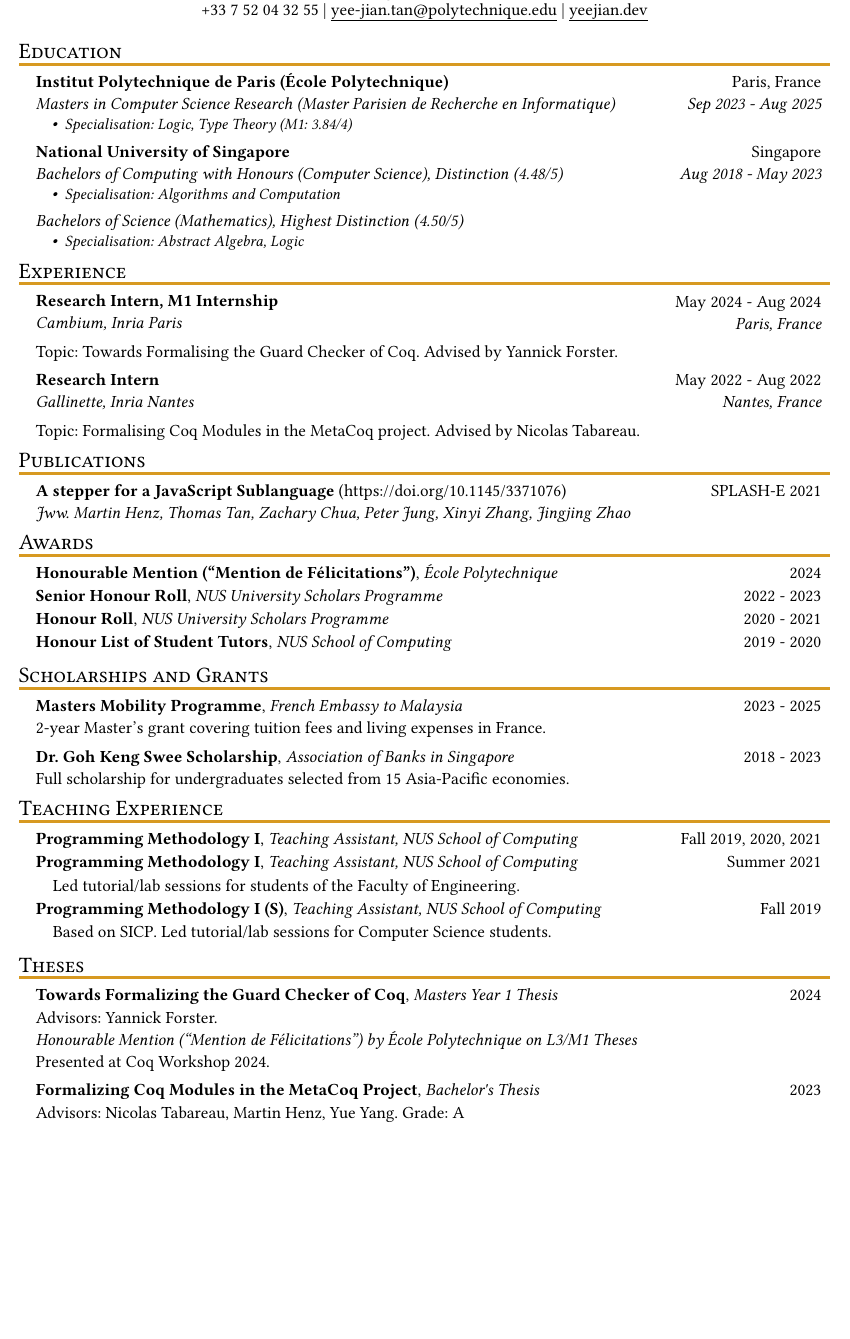
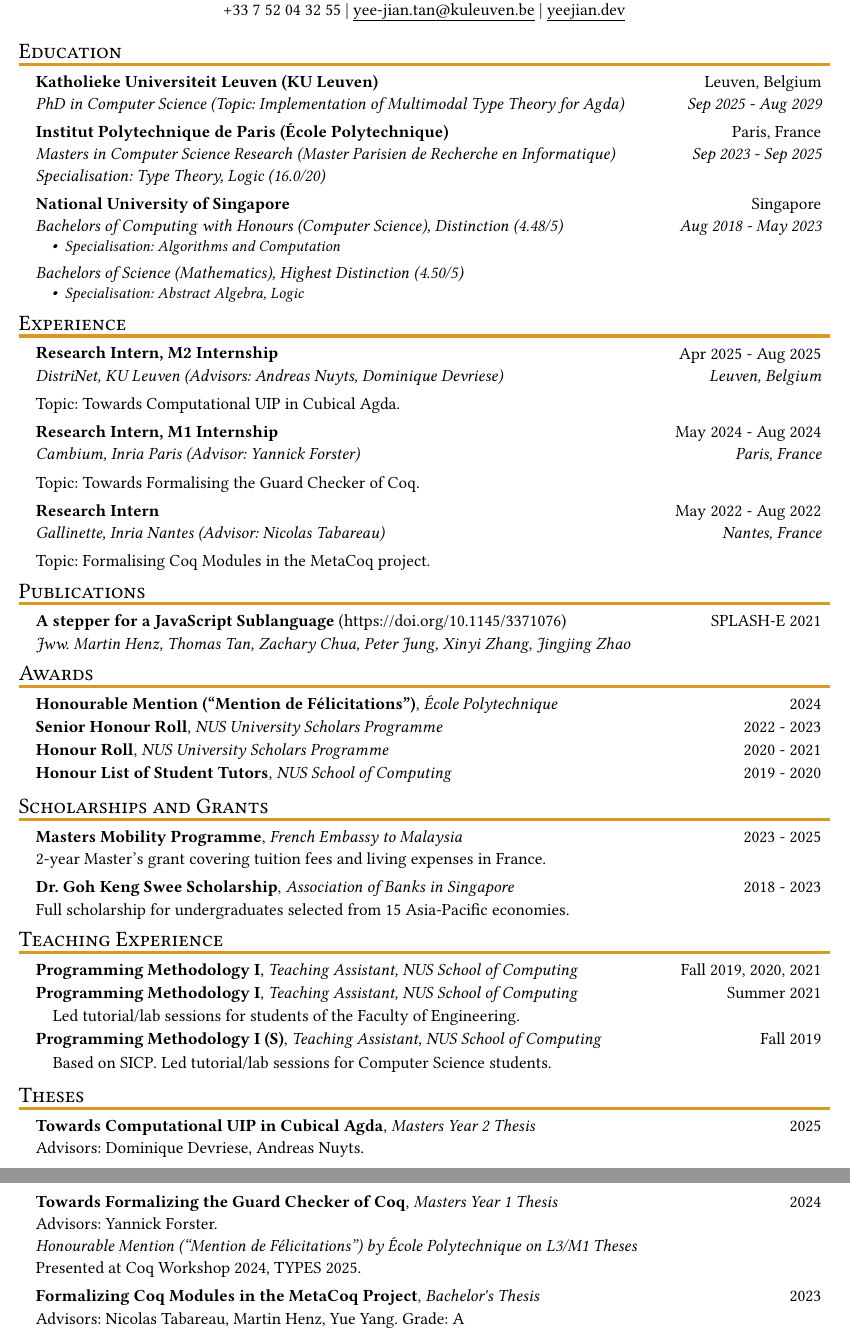
Before and after one commit to SwampertX/cv, a Typst document (simple-cv.typ): part of the page before the commit and two parts of pages 1 and 2 of 2 after it, the two joined at a grey line, cut so that both start at the same text, the shorter picture padded with empty space. The pictures show the PDF file simple-cv.pdf that the author committed with the source.

Commit message:
update cv for phd

```diff
--- a/simple-cv.typ
+++ b/simple-cv.typ
@@ -5,20 +5,29 @@
 #header(
   name: "Yee-Jian Tan",
   phone: "+33 7 52 04 32 55",
-  email: "yee-jian.tan@polytechnique.edu",
+  email: "yee-jian.tan@kuleuven.be",
   // linkedin: "linkedin.com/in/yeejian-tan",
   site: "yeejian.dev",
 )
 
 #resume_heading[Education]
 #edu_item(
+  name: "Katholieke Universiteit Leuven (KU Leuven)",
+  degree: [PhD in Computer Science (Topic: Implementation of Multimodal Type Theory for Agda)],
+  location: "Leuven, Belgium",
+  date: "Sep 2025 - Aug 2029"
+)
+#edu_item(
   name: "Institut Polytechnique de Paris (École Polytechnique)",
   degree: [
   Masters in Computer Science Research (Master Parisien de Recherche en Informatique)
-  - Specialisation: Logic, Type Theory (M1: 3.84/4)
+  // M1: 16.08 (70 ects)
+  // M2: 15.88 (63 ects)
+  // total = 15.985 (3dp)
+  Specialisation: Type Theory, Logic (16.0/20)
   ],
   location: "Paris, France",
-  date: "Sep 2023 - Aug 2025"
+  date: "Sep 2023 - Sep 2025"
 )
 #edu_item(
   name: "National University of Singapore",
@@ -34,20 +43,25 @@
 
 #resume_heading[Experience]
 #exp_item(
+  role: "Research Intern, M2 Internship",
+  name: [DistriNet, KU Leuven (Advisors: Andreas Nuyts, Dominique Devriese)],
+  location: "Leuven, Belgium",
+  date: "Apr 2025 - Aug 2025",
+  [Topic: Towards Computational UIP in Cubical Agda.]
+)
+#exp_item(
   role: "Research Intern, M1 Internship",
-  name: "Cambium, Inria Paris",
+  name: [Cambium, Inria Paris (Advisor: Yannick Forster)],
   location: "Paris, France",
   date: "May 2024 - Aug 2024",
-  [Topic: Towards Formalising the Guard Checker of Coq.
-  Advised by Yannick Forster.]
+  [Topic: Towards Formalising the Guard Checker of Coq.]
 )
 #exp_item(
   role: "Research Intern",
-  name: "Gallinette, Inria Nantes",
+  name: [Gallinette, Inria Nantes (Advisor: Nicolas Tabareau)],
   location: "Nantes, France",
   date: "May 2022 - Aug 2022",
-  [Topic: Formalising Coq Modules in the MetaCoq project.
-  Advised by Nicolas Tabareau.],
+  [Topic: Formalising Coq Modules in the MetaCoq project.],
 )
 // #exp_item(
 //   role: "Intern, Machine Learning Engineer",
@@ -150,11 +164,21 @@
 
 #resume_heading("Theses")
 #thesis_item(
+  name: "Towards Computational UIP in Cubical Agda",
+  organisation: [Masters Year 2 Thesis],
+  desc: [Advisors: Dominique Devriese, Andreas Nuyts.
+  // \ Grade: 17/20
+  ],
+  date: "2025"
+)
+#thesis_item(
   name: "Towards Formalizing the Guard Checker of Coq",
   organisation: [Masters Year 1 Thesis],
   desc: [Advisors: Yannick Forster. \
   _Honourable Mention ("Mention de Félicitations") by École Polytechnique on L3/M1 Theses_\
-  Presented at Coq Workshop 2024.],
+  Presented at Coq Workshop 2024, TYPES 2025.
+  // Grade: 18/20
+  ],
   date: "2024"
 )
 #thesis_item(
```
Also changed, not shown: cv.pdf, simple-cv.pdf.
